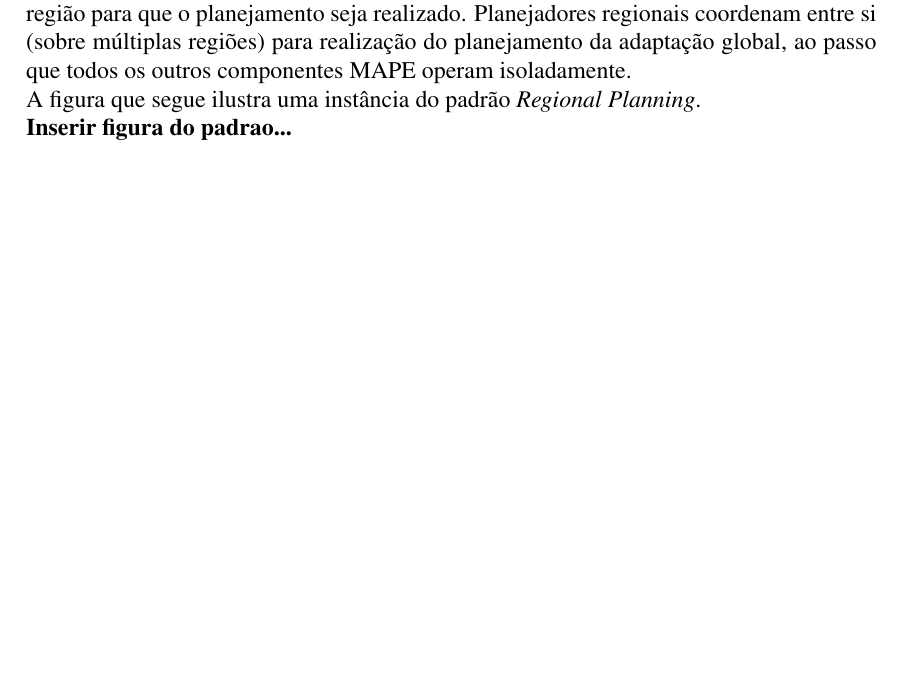
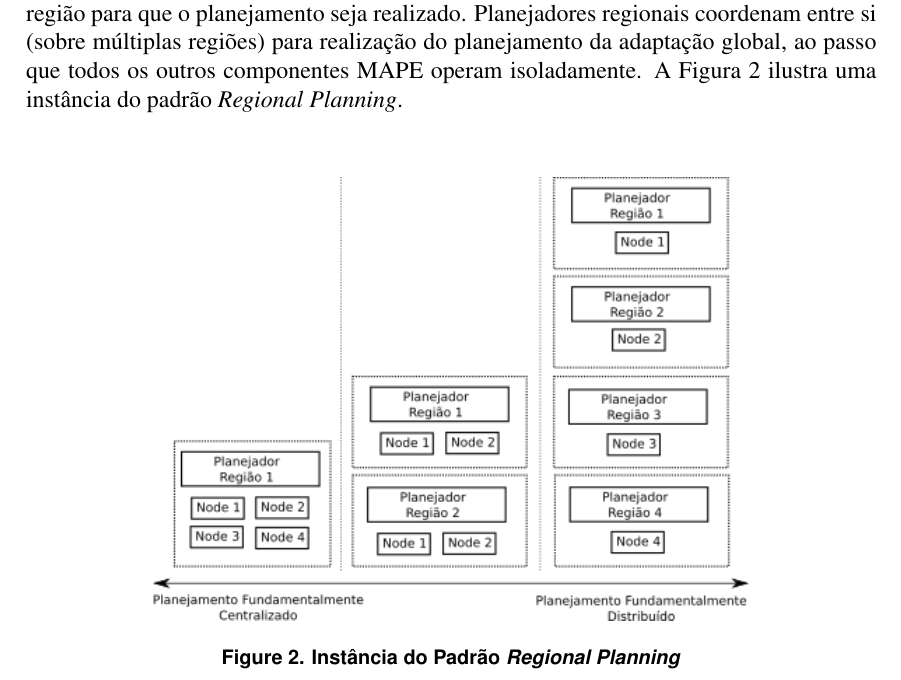
Before and after one commit to sandroandrade/monografia-ecdu-eudes, a LaTeX document (sbcup/sbc-template.tex): part of page 6 of 13, cut so that both start at the same text, the shorter picture padded with empty space. Compiled offline with pdfLaTeX; the source files are stored in an older character set and shown here as Unicode.

Commit message:
Adicionando figura para o padrão regional adaptativo

```diff
--- a/sbcup/sbc-template.tex
+++ b/sbcup/sbc-template.tex
@@ -85,9 +85,14 @@ Uma série de variações dessa estrutura inicial de \textit{loops} de adaptaç
 Quando os sistemas são heterogêneos, grandes e complexos, um único \textit{loop} de controle pode não ser suficiente para gerenciar toda a adaptação [OnPatterns, ref 9,1]. Nesses casos, múltiplos \textit{loops} de controle podem ser empregados para gerenciar diferentes partes do sistema. Essa distribuição dos \textit{loops} de controle nos diversos nós de da sistema distribuído traz uma complexidade a mais para o \textit{design }da solução: a coordenação na execução dos diversos \textit{loops}. Dessa problemática surge uma importante decisão a ser tomada em tempo de projeto: como se dará a cooperação entre os diversos \textit{loops} de controle. Nesse momento algumas questões emergem, a exemplo das duas que seguem. Todas as fases dos controles MAPE (monitoração, análise, planejamento e execução) irão cooperar entre sí em todo o sistema? Cada sistema gerenciador realizará isoladamente a fase de monitoração (sem cooperação) e as demais fases serão realizadas em um único \textit{loop} de controle? A resposta para essas questões foi discutida no artigo \textit{On Patterns for decentralized Control in Self Adaptive Systems} [referenciaBLA].
 
 De acordo com [referenciaBLA] diferentes padrões para implementação de \textit{loops} de controle tem sido utilizados de maneira prática na indústria. O \textit{Framework Rainbow}, por exemplo, distribui as fases de monitoração e execução sobre os diversos nós do sistema ao passo que mantem as fases de análise e planejamento centralizadas [referencia 17 do onPattern]. Por outro lado, os \textit{blue prints} arquiteturais da IBM [referencia 25 do onPattern] organizam os \textit{loops} MAPE hierarquicamente, mantendo em cada nível da hierarquia todas as quatro fases do \textit{loop} MAPE.\\
-Em [referencia para onPattern] um conjunto de seis padrões para implementação de controle descentralizado é apresentado. Para cada padrão são apresentados os atributos de qualidade decorrentes da sua adoção, bem como as restrições impostas por tais decisões. Dentre os seis padrões apresentados em [referencia para onPattern] encontra-se o \textit{Regional Planning}. O padrão \textit{Regional Planning} aplica-se fundamentalmente em situações onde diversas partes integradas (regiões) de um sistema demandam não apenas por adaptações locais (dentro das regiões) mas também por adaptações globais (que extrapolam os limites das regiões). A solução proposta pelo \textit{Regional Planning} provê um único componente P (\textit{planning}) para cada região. Esse planejador regional é responsável por coletar as informações de todos os componentes que fazem parte da sua região para que o planejamento seja realizado. Planejadores regionais coordenam entre si (sobre múltiplas regiões) para realização do planejamento da adaptação global, ao passo que todos os outros componentes MAPE operam isoladamente.\\
-A figura que segue ilustra uma instância do padrão \textit{Regional Planning}.\\
-\textbf{Inserir figura do padrao...}\\
+Em [referencia para onPattern] um conjunto de seis padrões para implementação de controle descentralizado é apresentado. Para cada padrão são apresentados os atributos de qualidade decorrentes da sua adoção, bem como as restrições impostas por tais decisões. Dentre os seis padrões apresentados em [referencia para onPattern] encontra-se o \textit{Regional Planning}. O padrão \textit{Regional Planning} aplica-se fundamentalmente em situações onde diversas partes integradas (regiões) de um sistema demandam não apenas por adaptações locais (dentro das regiões) mas também por adaptações globais (que extrapolam os limites das regiões). A solução proposta pelo \textit{Regional Planning} provê um único componente P (\textit{planning}) para cada região. Esse planejador regional é responsável por coletar as informações de todos os componentes que fazem parte da sua região para que o planejamento seja realizado. Planejadores regionais coordenam entre si (sobre múltiplas regiões) para realização do planejamento da adaptação global, ao passo que todos os outros componentes MAPE operam isoladamente. A Figura \ref{fig:exampleFig10} ilustra uma instância do padrão \textit{Regional Planning}.
+\begin{figure}[ht]
+	\centering
+	\includegraphics[width=0.7\textwidth]{images/figuraPlanejamentoRegional.png}
+	\caption{Instância do Padrão \textit{Regional Planning}}
+	\label{fig:exampleFig10}
+\end{figure}
+
 Na figura verifica-se a existência de dois diferentes tipos de nós de controle. O primeiro tipo de nó apresenta apenas o componente MAPE P. Em cada região existirá apenas um nó do tipo P. O segundo tipo apresenta os outros três componentes MAPE restantes: MAE. Em cada região existirão múltiplos nós de controle do tipo MAE. Em cada região os múltiplos componentes do tipo M  realizarão a monitoração do seu sistema local e do seu ambiente de execução. O componente A realizará uma análise local dos dados monitorados e os reportará para o planejador reginal P. O planejador regional P irá então planejar a adaptação local da região após cooperar com os planejadores P das outras regiões. Dessa forma a adaptação, em alguma medida, buscará ótimos globais, extrapolando os limites da monitoração e análise locais. Uma vez que os diversos planejadores regionais P concordem com um plano de adaptação os componentes E estarão prontos para ser executados localmente.\\
 Como consequência da adoção do padrão \textit{Regional Planning} verifica-se uma redução na quantidade de dados trafegados uma vez que a monitoração e análise são realizadas localmente -- a análise local dos dados monitorados reduz a quantidade de dados e a frequência com que interações serão realizadas com o nó central da região. Por outro lado, a adoção do padrão \textit{Regional Planning} pode apresentar como \textit{overhead} a necessidade de agregar localmente no nó de planejamento os resultados das diversas operações de análise. Outra desvantagem é a necessidade de uma fase de planejamento demasiada detalhada, uma vez que as fases de execução não coordenam.\\
 Como última característica relevante acerca do padrão \textit{Regional Planning} verifica-se a  definição em tempo de projeto do tamanho das regiões. A consequência direta de tal característica é a impossibilidade de, em tempo de execução, realizar uma reconfiguração dinâmica dos limites das regiões.
```
Also changed, not shown: sbcup/images/figuraPlanejamentoRegional.png (added).
